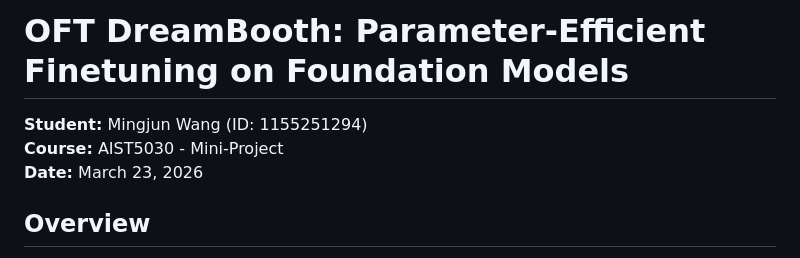
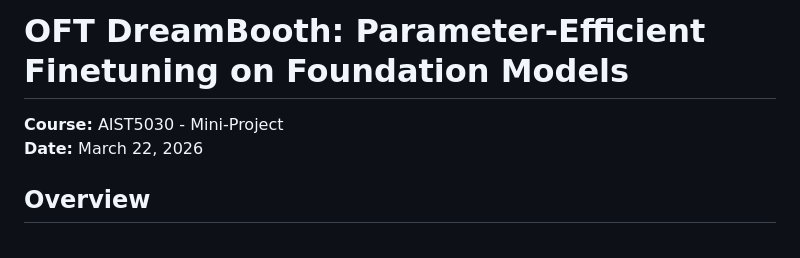
Before and after one commit to xin-xi-xiao/AIST5030-Mini-Project, a Markdown page: README.md, the part around the change. GitHub-like rendering.

```diff
--- a/README.md
+++ b/README.md
@@ -1,8 +1,7 @@
 # OFT DreamBooth: Parameter-Efficient Finetuning on Foundation Models
 
-**Student:** Mingjun Wang (ID: 1155251294)
 **Course:** AIST5030 - Mini-Project
-**Date:** March 23, 2026
+**Date:** March 22, 2026
 
 ## Overview
 
```
